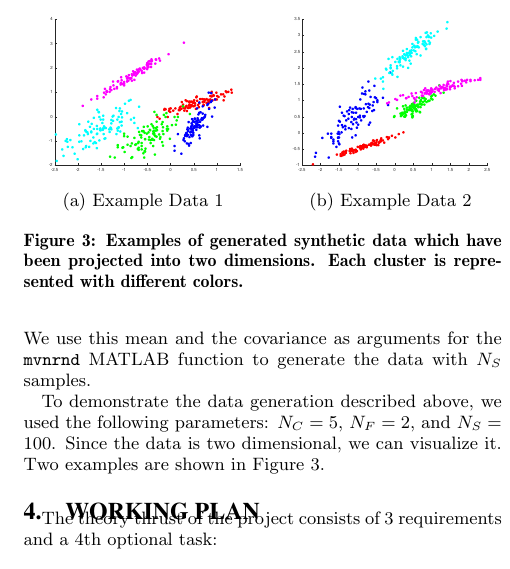
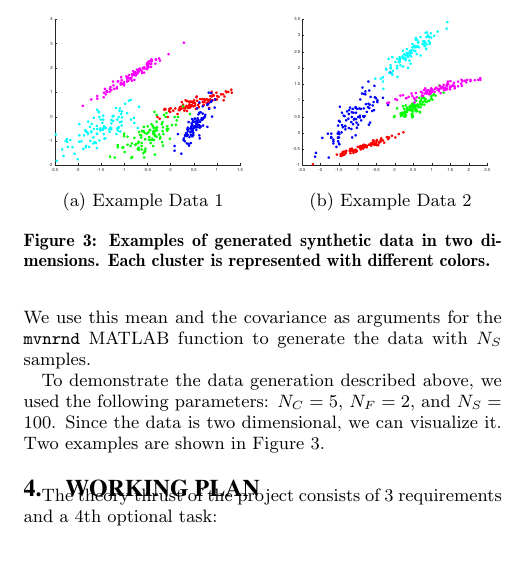
Before and after one commit to msu-ml/16spr_frey_swearingen, a LaTeX paper (intermediate/FreySwearingenIntermediate.tex): part of one column of page 3 of 4 before the commit and part of one column of page 3 of 3 after it, cut so that both start at the same text. Compiled offline with pdfLaTeX.

Commit message:
Corrected figure 3 caption (data was not projected).

```diff
--- a/intermediate/FreySwearingenIntermediate.tex
+++ b/intermediate/FreySwearingenIntermediate.tex
@@ -347,7 +347,7 @@ Two examples are shown in Figure \ref{fig:dataexamples}.
 \subfloat[Example Data 1]{\includegraphics[width = 0.5\linewidth]{figures/RandDataViz.eps}}
 ~
 \subfloat[Example Data 2]{\includegraphics[width = 0.5\linewidth]{figures/RandDataViz2.eps}}
-\caption{Examples of generated synthetic data which have been projected into two dimensions. Each cluster is represented with different colors.}
+\caption{Examples of generated synthetic data in two dimensions. Each cluster is represented with different colors.}
 \label{fig:dataexamples}
 \end{figure}
 
```
Also changed, not shown: intermediate/FreySwearingenIntermediate.pdf.
